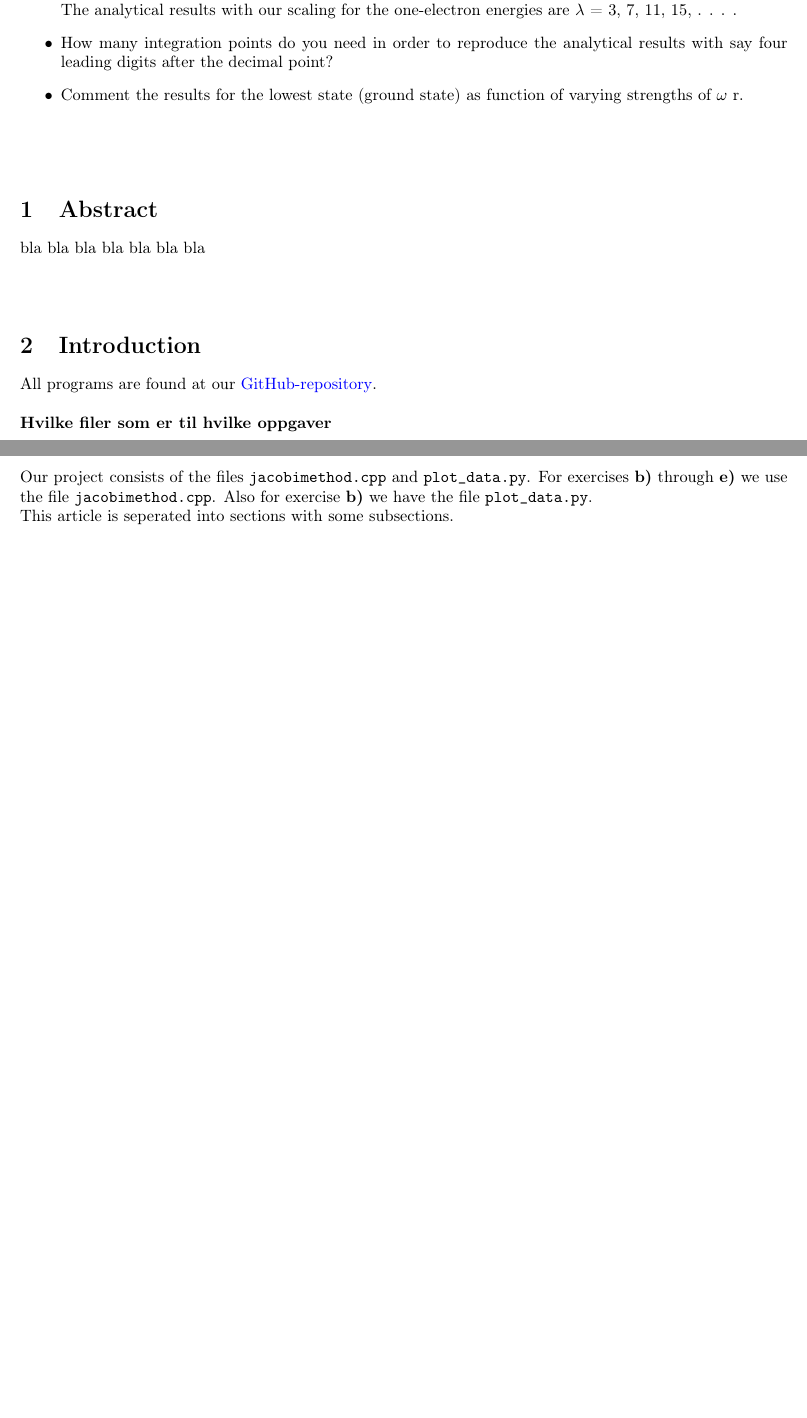
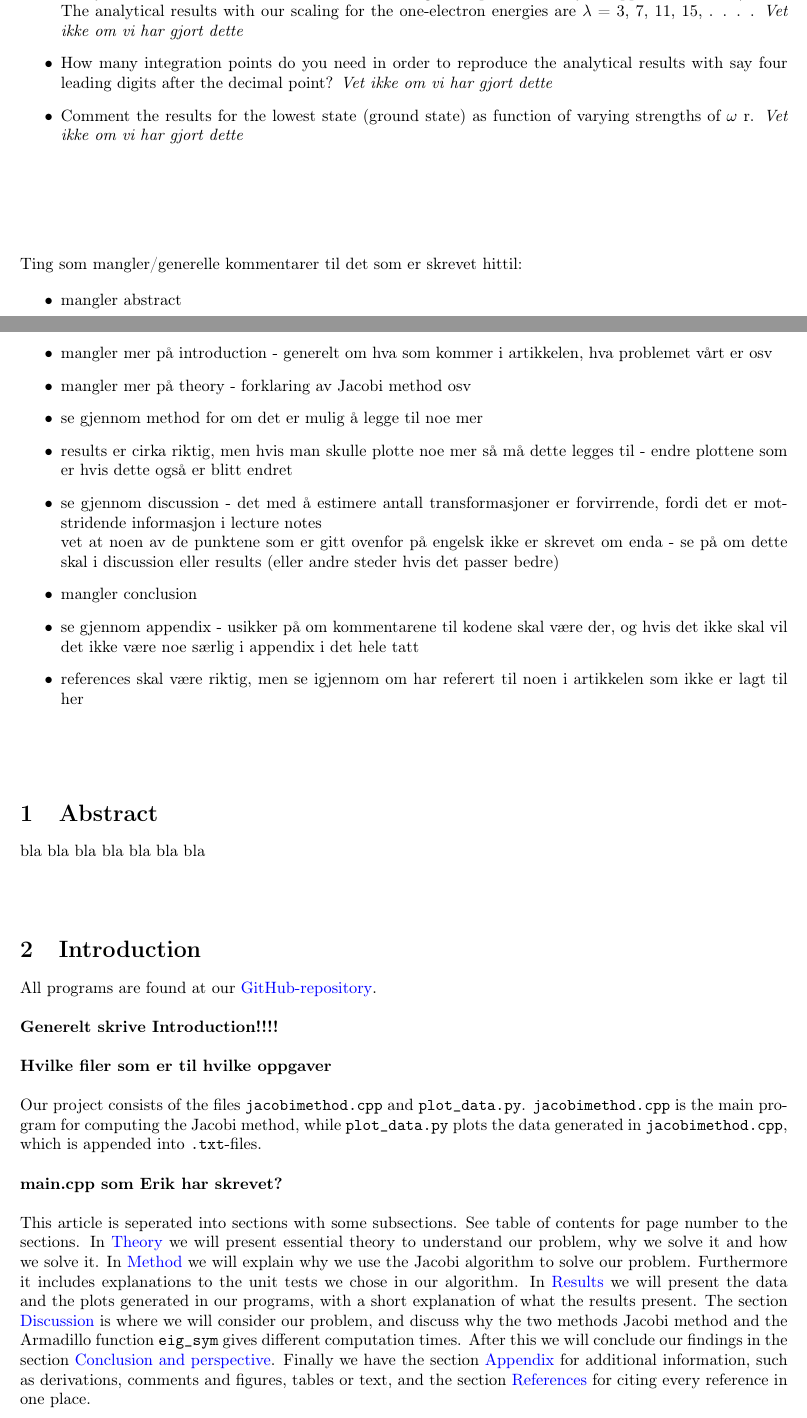
Before and after one commit to Erikbgram/Fys3150, a LaTeX document (Project 2/project2_uke37.tex): two parts of pages 2 and 3 of 8, joined at a grey line, cut so that both start at the same text, the shorter picture padded with empty space. Compiled offline with pdfLaTeX.

Commit message:
Diverse endringer til LaTeX-filen

```diff
--- a/Project 2/project2_uke37.tex
+++ b/Project 2/project2_uke37.tex
@@ -129,12 +134,36 @@ appendix:How you derived your method, theory, etc… \\
 
-  \item Study the results as functions of the number of integration points N and your approximation to $\rho$ max. The analytical results with our scaling for the one-electron energies are $\lambda$ = 3, 7, 11, 15, . . . .
+  \item Study the results as functions of the number of integration points N and your approximation to $\rho$ max. The analytical results with our scaling for the one-electron energies are $\lambda$ = 3, 7, 11, 15, . . . . \textit{Vet ikke om vi har gjort dette}
 
-  \item How many integration points do you need in order to reproduce the analytical results with say four leading digits after the decimal point?
+  \item How many integration points do you need in order to reproduce the analytical results with say four leading digits after the decimal point?  \textit{Vet ikke om vi har gjort dette}
 
-  \item Comment the results for the lowest state (ground state) as function of varying strengths of $ \omega$ r.
+  \item Comment the results for the lowest state (ground state) as function of varying strengths of $ \omega$ r. \textit{Vet ikke om vi har gjort dette}
 
 \end{itemize}
 
+\vspace{2cm}
+
+Ting som mangler/generelle kommentarer til det som er skrevet hittil:
+
+\begin{itemize}
+    \item mangler abstract
+
+    \item mangler mer på introduction - generelt om hva som kommer i artikkelen, hva problemet vårt er osv
+
+    \item mangler mer på theory - forklaring av Jacobi method osv
+
+    \item se gjennom method for om det er mulig å legge til noe mer
+
+    \item results er cirka riktig, men hvis man skulle plotte noe mer så må dette legges til - endre plottene som er hvis dette også er blitt endret
+
+    \item se gjennom discussion - det med å estimere antall transformasjoner er forvirrende, fordi det er motstridende informasjon i lecture notes \\
+    vet at noen av de punktene som er gitt ovenfor på engelsk ikke er skrevet om enda - se på om dette skal i discussion eller results (eller andre steder hvis det passer bedre)
+
+    \item mangler conclusion
+
+    \item se gjennom appendix - usikker på om kommentarene til kodene skal være der, og hvis det ikke skal vil det ikke være noe særlig i appendix i det hele tatt
+
+    \item references skal være riktig, men se igjennom om har referert til noen i artikkelen som ikke er lagt til her
+\end{itemize}
 
 
 %----------Abstract-------------------------------
@@ -154,11 +183,20 @@ bla bla bla bla bla bla bla
 
 All programs are found at our \href{https://github.com/Erikbgram/Fys3150}{GitHub-repository}. \\
 
+
+\textbf{Generelt skrive Introduction!!!!} \\
+
+
+
 \textbf{Hvilke filer som er til hvilke oppgaver} \\
 
-Our project consists of the files \texttt{jacobimethod.cpp} and \texttt{plot\_data.py}. For exercises \textbf{b)} through \textbf{e)} we use the file \texttt{jacobimethod.cpp}. Also for exercise \textbf{b)} we have the file \texttt{plot\_data.py}.
+Our project consists of the files \texttt{jacobimethod.cpp} and \texttt{plot\_data.py}. \texttt{jacobimethod.cpp} is the main program for computing the Jacobi method, while \texttt{plot\_data.py} plots the data generated in \texttt{jacobimethod.cpp}, which is appended into \texttt{.txt}-files. \\
 
-This article is seperated into sections with some subsections.
+\textbf{main.cpp som Erik har skrevet?} \\
+
+This article is seperated into sections with some subsections. See table of contents for page number to the sections. In \nameref{sec:Theory} we will present essential theory to understand our problem, why we solve it and how we solve it. In \nameref{sec:Method} we will explain why we use the Jacobi algorithm to solve our problem. Furthermore it includes explanations to the unit tests we chose in our algorithm.
+In \nameref{sec:Results} we will present the data and the plots generated in our programs, with a short explanation of what the results present. The section \nameref{sec:Discussion} is where we will consider our problem, and discuss why the two methods Jacobi method and the Armadillo function \texttt{eig\_sym} gives different computation times. After this we will conclude our findings in the section \nameref{sec:Conclusion}.
+Finally we have the section \nameref{sec:Appendix} for additional information, such as derivations, comments and figures, tables or text, and the section \nameref{sec:References} for citing every reference in one place.
 
 %--------------- Theory ------------------------------------
 \vspace{1cm}
```
Also changed, not shown: Project 2/project2_uke37.pdf, Project 2/project2_uke37.tex (27 more changed lines).
